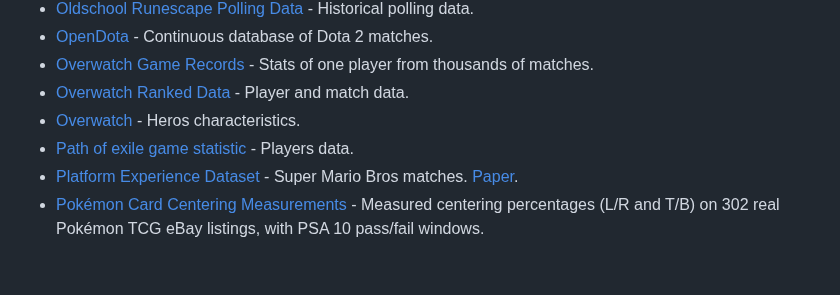
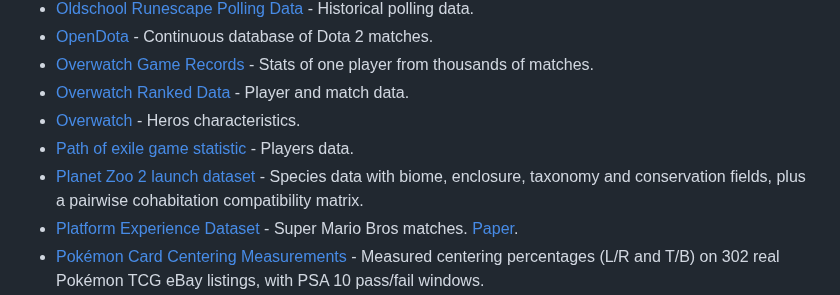
Before and after one commit to leomaurodesenv/game-datasets, a Markdown page: README.md, the part around the change. GitHub-like rendering; blank space fills up the shorter version.

Commit message:
Add Planet Zoo 2 launch dataset (#47)

```diff
--- a/README.md
+++ b/README.md
@@ -181,6 +181,7 @@ ______________________________________________________________________
 - [Overwatch Ranked Data](https://www.kaggle.com/simonho87/overwatch-ranked-data) - Player and match data.
 - [Overwatch](https://www.kaggle.com/edopic/overwatch) - Heros characteristics.
 - [Path of exile game statistic](https://www.kaggle.com/gagazet/path-of-exile-league-statistic) - Players data.
+- [Planet Zoo 2 launch dataset](https://github.com/odebo/planet-zoo-2-dataset) - Species data with biome, enclosure, taxonomy and conservation fields, plus a pairwise cohabitation compatibility matrix.
 - [Platform Experience Dataset](https://drive.google.com/drive/folders/0B93_a48_LnJ0VEc3NklYbWpVZXM) - Super Mario Bros matches. [Paper](https://doi.org/10.1109/ACII.2015.7344647).
 - [Pokémon Card Centering Measurements](https://zenodo.org/records/21788534) - Measured centering percentages (L/R and T/B) on 302 real Pokémon TCG eBay listings, with PSA 10 pass/fail windows.
 - [Pokémon Card Sold-Price Reference by Grade](https://zenodo.org/records/22124729) - Median sold prices by grade (raw, PSA 9, PSA 10) and sample counts for 486 Pokémon TCG cards.
```
